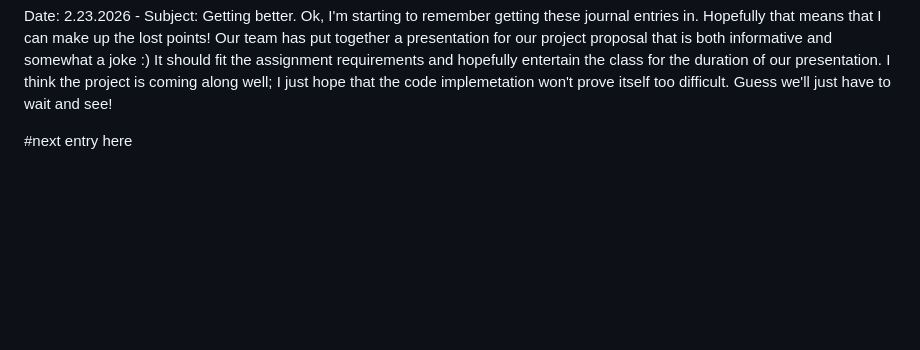
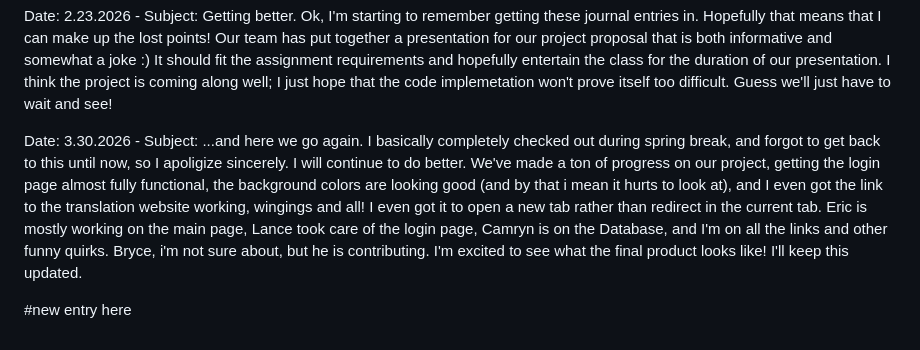
Before and after one commit to DaFireGamer13/daRemoteRepo, a Markdown page: daRepo/journal.md, the part around the change. GitHub-like rendering; blank space fills up the shorter version.

Commit message:
added journal entry up to March 30, 2026

```diff
--- a/daRepo/journal.md
+++ b/daRepo/journal.md
@@ -52,4 +52,15 @@ duration of our presentation. I think the project is coming along well; I just
 hope that the code implemetation won't prove itself too difficult. Guess we'll just
 have to wait and see!
 
-#next entry here
+Date: 3.30.2026 - Subject: ...and here we go again.
+    I basically completely checked out during spring break, and forgot to get back
+to this until now, so I apoligize sincerely. I will continue to do better.
+    We've made a ton of progress on our project, getting the login page almost fully
+functional, the background colors are looking good (and by that i mean it hurts to
+look at), and I even got the link to the translation website working, wingings and all!
+I even got it to open a new tab rather than redirect in the current tab. Eric is mostly
+working on the main page, Lance took care of the login page, Camryn is on the Database,
+and I'm on all the links and other funny quirks. Bryce, i'm not sure about, but he is
+contributing. I'm excited to see what the final product looks like! I'll keep this updated.
+
+#new entry here
```
